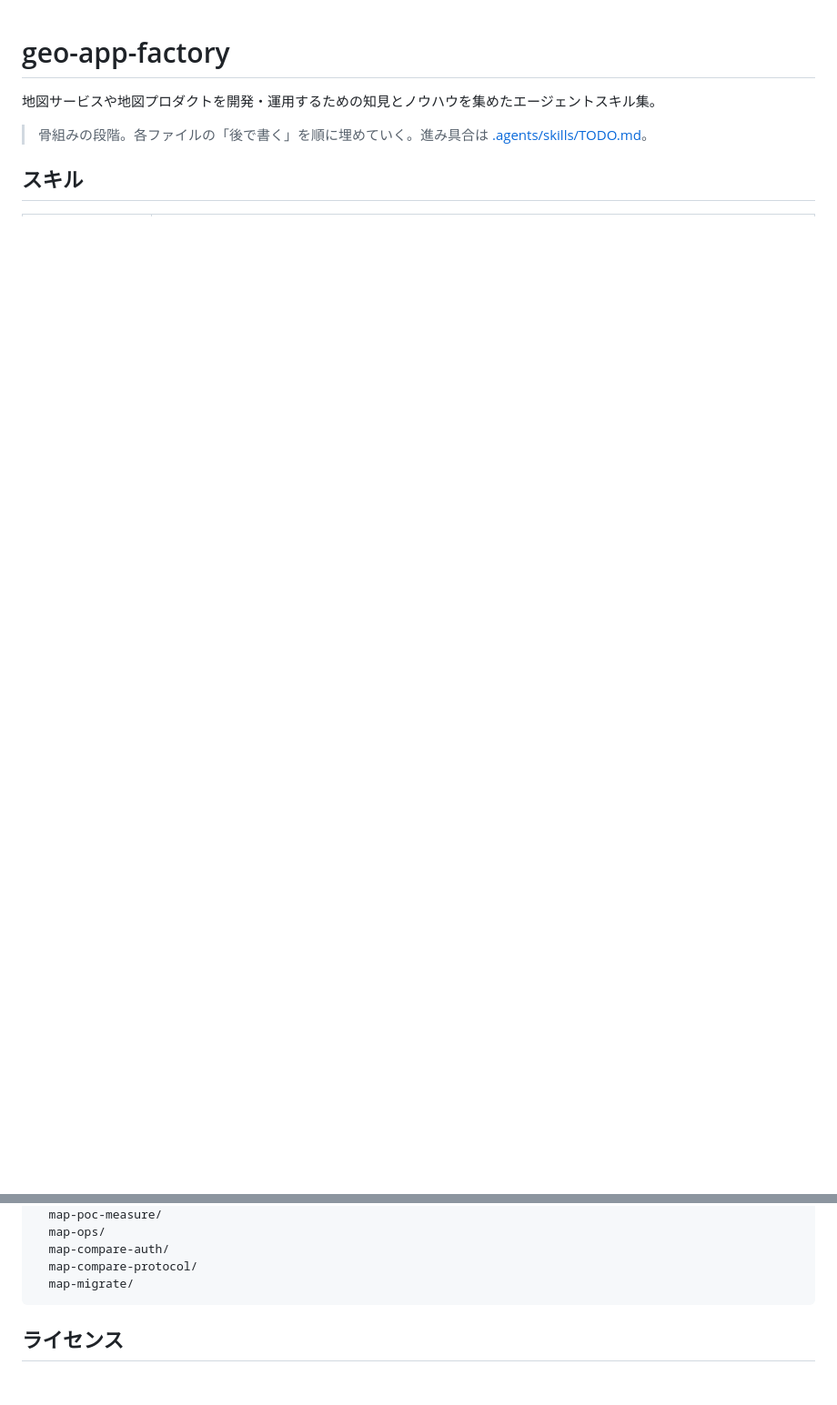
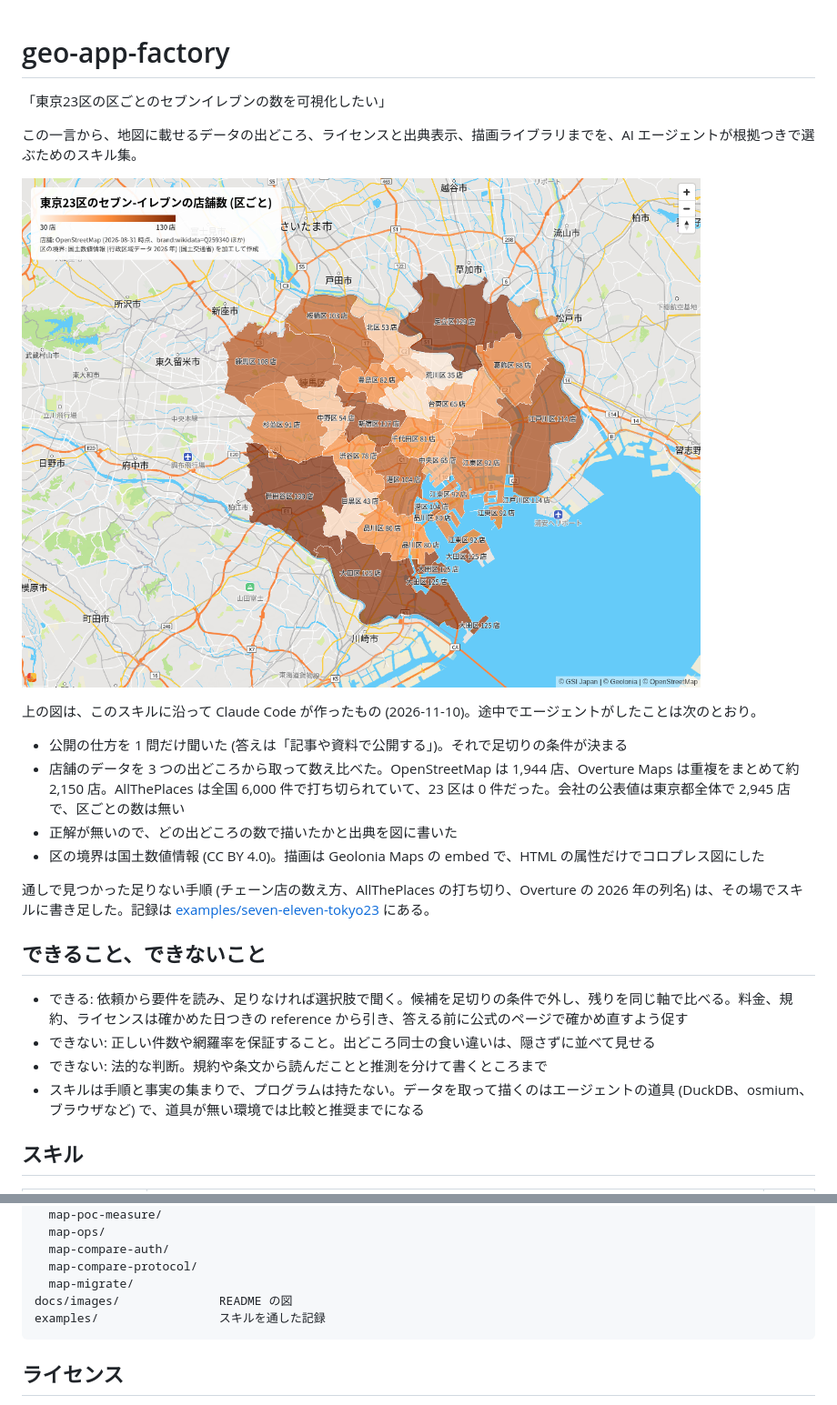
Before and after one commit to yuiseki/geo-software-factory, a Markdown page: README.md, 2 parts joined by grey strips. Shown at 91% size. Rendered like a GitHub page; pictures changed too: docs/images/seven-eleven-tokyo23.png (added); blank space fills up the shorter version.

````diff
--- a/README.md
+++ b/README.md
@@ -1,8 +1,26 @@
 # geo-app-factory
 
-地図サービスや地図プロダクトを開発・運用するための知見とノウハウを集めたエージェントスキル集。
+「東京23区の区ごとのセブンイレブンの数を可視化したい」
 
-> 骨組みの段階。各ファイルの「後で書く」を順に埋めていく。進み具合は [.agents/skills/TODO.md](.agents/skills/TODO.md)。
+この一言から、地図に載せるデータの出どころ、ライセンスと出典表示、描画ライブラリまでを、AI エージェントが根拠つきで選ぶためのスキル集。
+
+![東京23区の区ごとのセブン-イレブンの店舗数](docs/images/seven-eleven-tokyo23.png)
+
+上の図は、このスキルに沿って Claude Code が作ったもの (2026-11-10)。途中でエージェントがしたことは次のとおり。
+
+- 公開の仕方を 1 問だけ聞いた (答えは「記事や資料で公開する」)。それで足切りの条件が決まる
+- 店舗のデータを 3 つの出どころから取って数え比べた。OpenStreetMap は 1,944 店、Overture Maps は重複をまとめて約 2,150 店。AllThePlaces は全国 6,000 件で打ち切られていて、23 区は 0 件だった。会社の公表値は東京都全体で 2,945 店で、区ごとの数は無い
+- 正解が無いので、どの出どころの数で描いたかと出典を図に書いた
+- 区の境界は国土数値情報 (CC BY 4.0)。描画は Geolonia Maps の embed で、HTML の属性だけでコロプレス図にした
+
+通しで見つかった足りない手順 (チェーン店の数え方、AllThePlaces の打ち切り、Overture の 2026 年の列名) は、その場でスキルに書き足した。記録は [examples/seven-eleven-tokyo23](examples/seven-eleven-tokyo23/) にある。
+
+## できること、できないこと
+
+- できる: 依頼から要件を読み、足りなければ選択肢で聞く。候補を足切りの条件で外し、残りを同じ軸で比べる。料金、規約、ライセンスは確かめた日つきの reference から引き、答える前に公式のページで確かめ直すよう促す
+- できない: 正しい件数や網羅率を保証すること。出どころ同士の食い違いは、隠さずに並べて見せる
+- できない: 法的な判断。規約や条文から読んだことと推測を分けて書くところまで
+- スキルは手順と事実の集まりで、プログラムは持たない。データを取って描くのはエージェントの道具 (DuckDB、osmium、ブラウザなど) で、道具が無い環境では比較と推奨までになる
 
 ## スキル
 
@@ -52,6 +74,8 @@ CLAUDE.md                 Claude Code 向け: AGENTS.md を読み込むだけ
   map-compare-auth/
   map-compare-protocol/
   map-migrate/
+docs/images/              README の図
+examples/                 スキルを通した記録
 ```
 
 ## ライセンス
````
Also changed, not shown: other parts of README.md (+21 -17 lines), examples/seven-eleven-tokyo23/README.md (added, +39 -0 lines), 4 other files.
